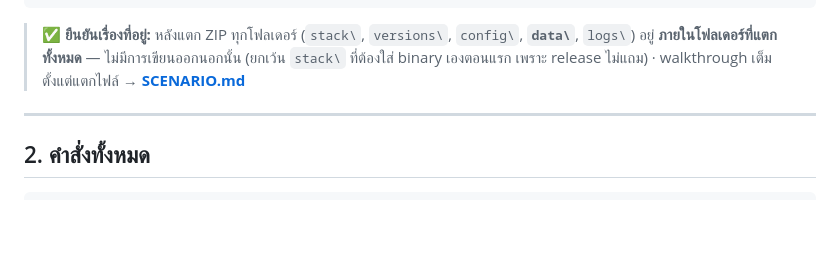
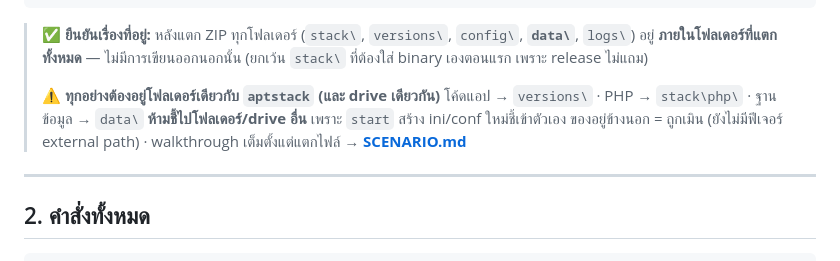
Before and after one commit to tps2015gh/aptstack, a Markdown page: docs/คู่มือ.md, the part around the change. GitHub-like rendering; blank space fills up the shorter version.

```diff
--- a/docs/คู่มือ.md
+++ b/docs/คู่มือ.md
@@ -91,6 +91,11 @@ aptstack next | prev  :: วนดูทีละแอป · use <ชื่อ>
 > ✅ **ยืนยันเรื่องที่อยู่:** หลังแตก ZIP ทุกโฟลเดอร์ (`stack\`, `versions\`, `config\`,
 > **`data\`**, `logs\`) อยู่ **ภายในโฟลเดอร์ที่แตกทั้งหมด** — ไม่มีการเขียนออกนอกนั้น
 > (ยกเว้น `stack\` ที่ต้องใส่ binary เองตอนแรก เพราะ release ไม่แถม)
+>
+> ⚠️ **ทุกอย่างต้องอยู่โฟลเดอร์เดียวกับ `aptstack` (และ drive เดียวกัน)**
+> โค้ดแอป → `versions\` · PHP → `stack\php\` · ฐานข้อมูล → `data\`
+> **ห้ามชี้ไปโฟลเดอร์/drive อื่น** เพราะ `start` สร้าง ini/conf ใหม่ชี้เข้าตัวเอง
+> ของอยู่ข้างนอก = ถูกเมิน (ยังไม่มีฟีเจอร์ external path)
 > · walkthrough เต็มตั้งแต่แตกไฟล์ → **[SCENARIO.md](SCENARIO.md)**
 
 ---
```
Also changed, not shown: README-TH.md (+5 -0 lines), docs/SCENARIO.md (+12 -0 lines).
